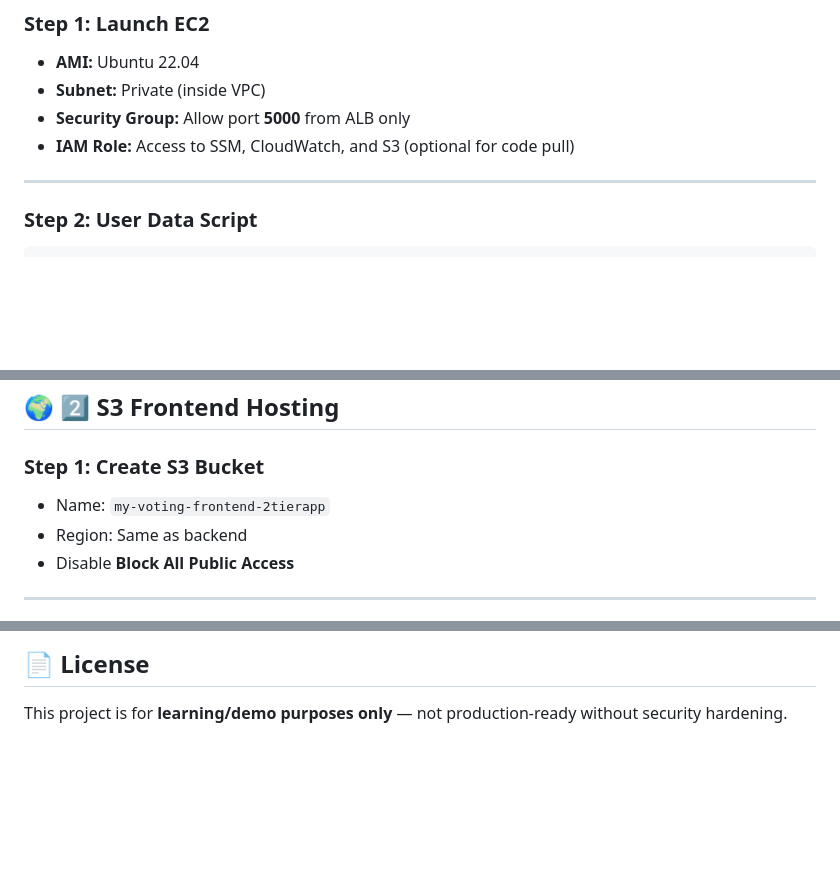
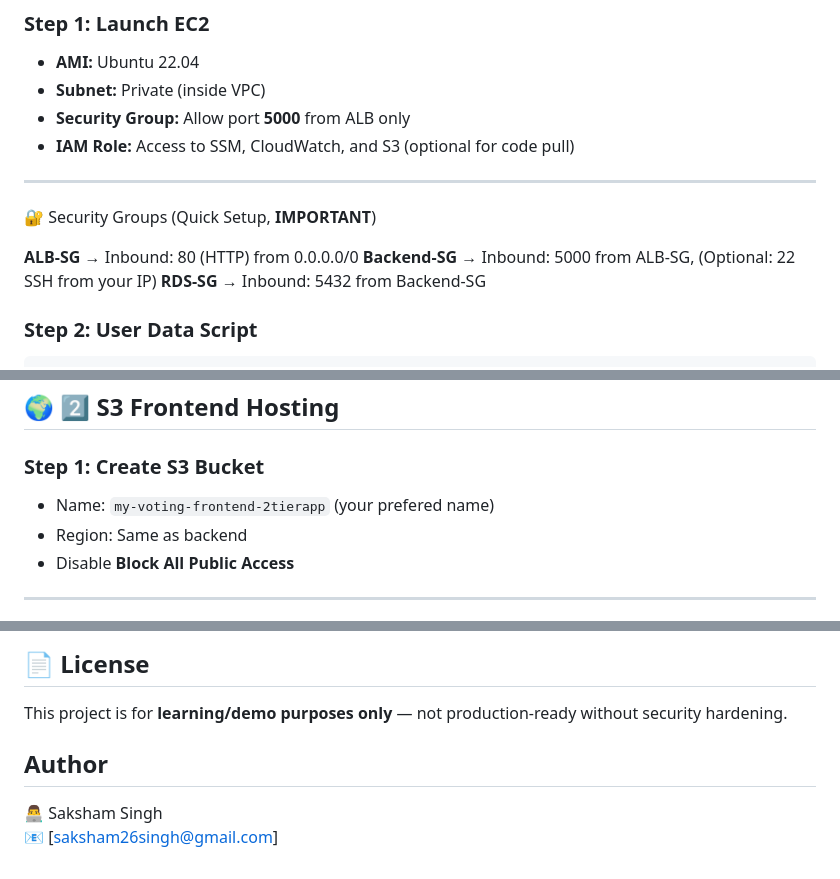
Before and after one commit to apexsaksham/terraform-2tier-app, a Markdown page: README.md, 3 parts joined by grey strips. Drawn GitHub-style; blank space fills up the shorter version.

Commit message:
update README again

```diff
--- a/README.md
+++ b/README.md
@@ -44,6 +44,12 @@ User → S3 Website (Frontend) → ALB → EC2 (Backend) → RDS (Postgres)
 * **IAM Role:** Access to SSM, CloudWatch, and S3 (optional for code pull)
 
 ---
+
+🔐 Security Groups (Quick Setup, **IMPORTANT**)
+
+**ALB-SG** → Inbound: 80 (HTTP) from 0.0.0.0/0
+**Backend-SG** → Inbound: 5000 from ALB-SG, (Optional: 22 SSH from your IP)
+**RDS-SG** → Inbound: 5432 from Backend-SG
 
 ### Step 2: User Data Script
 
@@ -115,7 +121,7 @@ sudo systemctl status voting
 
 ### Step 1: Create S3 Bucket
 
-* Name: `my-voting-frontend-2tierapp`
+* Name: `my-voting-frontend-2tierapp`      (your prefered name)
 * Region: Same as backend
 * Disable **Block All Public Access**
 
@@ -188,3 +194,8 @@ frontend/css/style.css
 ## 📄 License
 
 This project is for **learning/demo purposes only** — not production-ready without security hardening.
+
+
+## Author
+👨‍💻 Saksham Singh
+📧 [saksham26singh@gmail.com]
```
